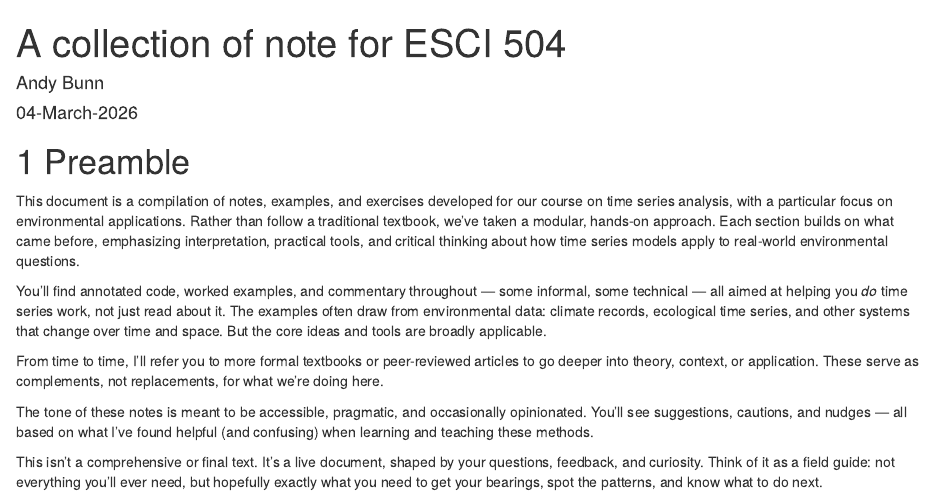
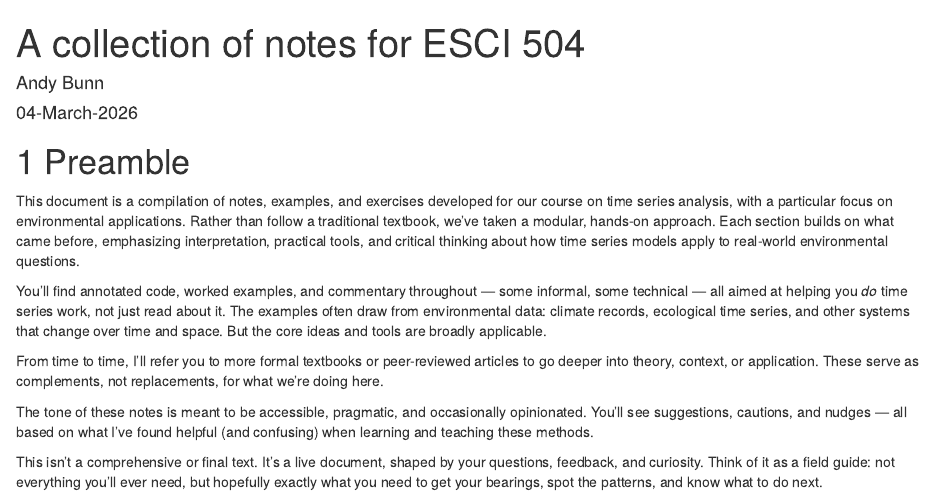
Before and after one commit to AndyBunn/timeSeriesNotes, an R Markdown document (index.Rmd): the page in a window 1100 px wide, from its top. Rendered offline with R 4.5, knitr and Pandoc, with nearby package versions; drawn as R Markdown's standard HTML page in place of the format the file asks for.

Commit message:
Seeing if autodeploy is working. I think not.

```diff
--- a/index.Rmd
+++ b/index.Rmd
@@ -1,5 +1,5 @@
 ---
-title: "A collection of note for ESCI 504"
+title: "A collection of notes for ESCI 504"
 author: "Andy Bunn"
 date: "`r format(Sys.time(), '%d-%B-%Y')`"
 description: "Helpful materials for ESCI 504"
```
Also changed, not shown: 1 other file.
